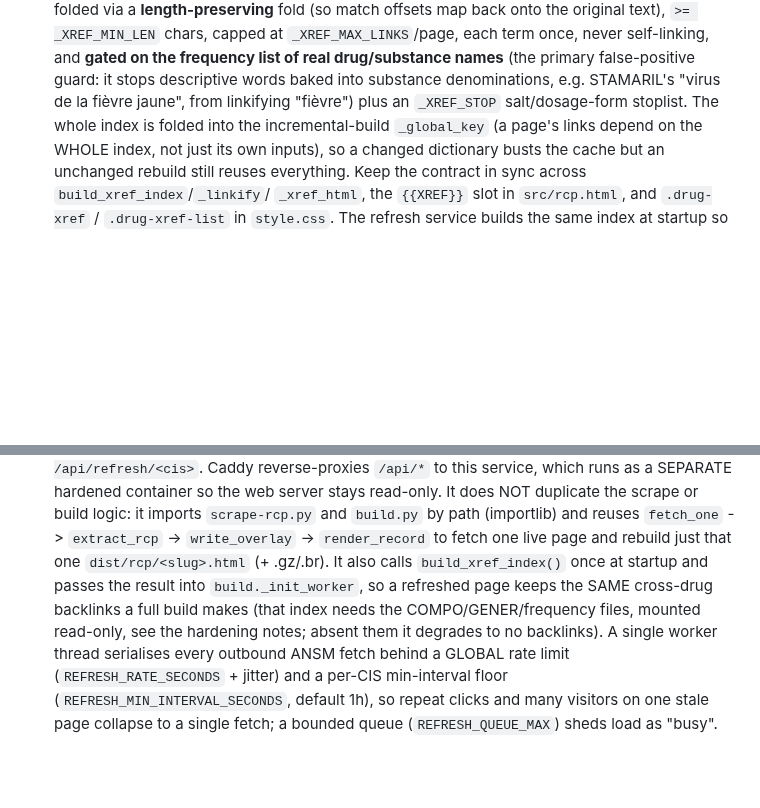
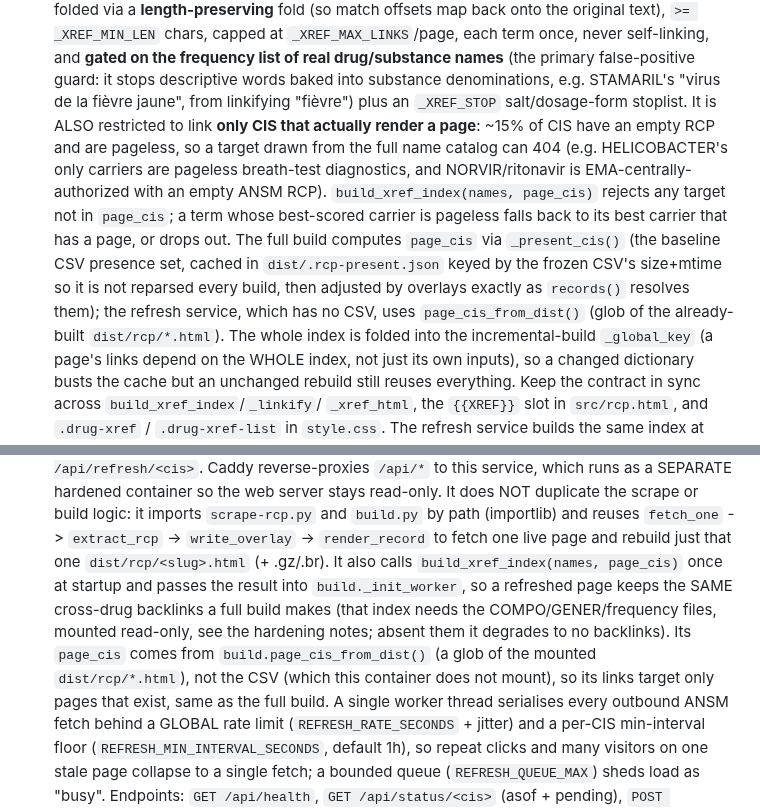
Before and after one commit to thiswillbeyourgithub/justelesRCP, a Markdown page: CLAUDE.md, 2 parts joined by grey strips. GitHub-like rendering; blank space fills up the shorter version.

Commit message:
docs: document the pageless-target backlink restriction
CLAUDE.md: explain build_xref_index(names, page_cis), _present_cis (cached
baseline + overlay adjust) and page_cis_from_dist (refresh service), and why
(HELICOBACTER / NORVIR were pageless 404s). READMEs (FR + EN, kept in sync):
note that only substances with an RCP page are linked (never a dead link) and
swap the ritonavir example for oméprazole, since ritonavir has no page.

Co-Authored-By: Claude Opus 4.8 (1M context) <noreply@anthropic.com>

```diff
--- a/CLAUDE.md
+++ b/CLAUDE.md
@@ -87,7 +87,19 @@ Key facts that aren't obvious from a single file:
   drug/substance names** (the primary false-positive guard: it stops descriptive
   words baked into substance denominations, e.g. STAMARIL's "virus de la fièvre
   jaune", from linkifying "fièvre") plus an `_XREF_STOP` salt/dosage-form
-  stoplist. The whole index is folded into the incremental-build `_global_key`
+  stoplist. It is ALSO restricted to link **only CIS that actually render a
+  page**: ~15% of CIS have an empty RCP and are pageless, so a target drawn from
+  the full name catalog can 404 (e.g. HELICOBACTER's only carriers are pageless
+  breath-test diagnostics, and NORVIR/ritonavir is EMA-centrally-authorized with
+  an empty ANSM RCP). `build_xref_index(names, page_cis)` rejects any target not
+  in `page_cis`; a term whose best-scored carrier is pageless falls back to its
+  best carrier that has a page, or drops out. The full build computes `page_cis`
+  via `_present_cis()` (the baseline CSV presence set, cached in
+  `dist/.rcp-present.json` keyed by the frozen CSV's size+mtime so it is not
+  reparsed every build, then adjusted by overlays exactly as `records()` resolves
+  them); the refresh service, which has no CSV, uses `page_cis_from_dist()` (glob
+  of the already-built `dist/rcp/*.html`). The whole index is folded into the
+  incremental-build `_global_key`
   (a page's links depend on the WHOLE index, not just its own inputs), so a
   changed dictionary busts the cache but an unchanged rebuild still reuses
   everything. Keep the contract in sync across `build_xref_index`/`_linkify`/
@@ -148,10 +160,13 @@ Key facts that aren't obvious from a single file:
   build logic: it imports `scrape-rcp.py` and `build.py` by path (importlib) and
   reuses `fetch_one` -> `extract_rcp` -> `write_overlay` -> `render_record` to
   fetch one live page and rebuild just that one `dist/rcp/<slug>.html` (+ .gz/.br).
-  It also calls `build_xref_index()` once at startup and passes the result into
-  `build._init_worker`, so a refreshed page keeps the SAME cross-drug backlinks a
-  full build makes (that index needs the COMPO/GENER/frequency files, mounted
-  read-only, see the hardening notes; absent them it degrades to no backlinks).
+  It also calls `build_xref_index(names, page_cis)` once at startup and passes the
+  result into `build._init_worker`, so a refreshed page keeps the SAME cross-drug
+  backlinks a full build makes (that index needs the COMPO/GENER/frequency files,
+  mounted read-only, see the hardening notes; absent them it degrades to no
+  backlinks). Its `page_cis` comes from `build.page_cis_from_dist()` (a glob of the
+  mounted `dist/rcp/*.html`), not the CSV (which this container does not mount), so
+  its links target only pages that exist, same as the full build.
   A single worker thread serialises every outbound ANSM fetch behind a GLOBAL rate
   limit (`REFRESH_RATE_SECONDS` + jitter) and a per-CIS min-interval floor
   (`REFRESH_MIN_INTERVAL_SECONDS`, default 1h), so repeat clicks and many visitors
```
Also changed, not shown: README.en.md (+5 -3 lines), README.md (+4 -3 lines).
